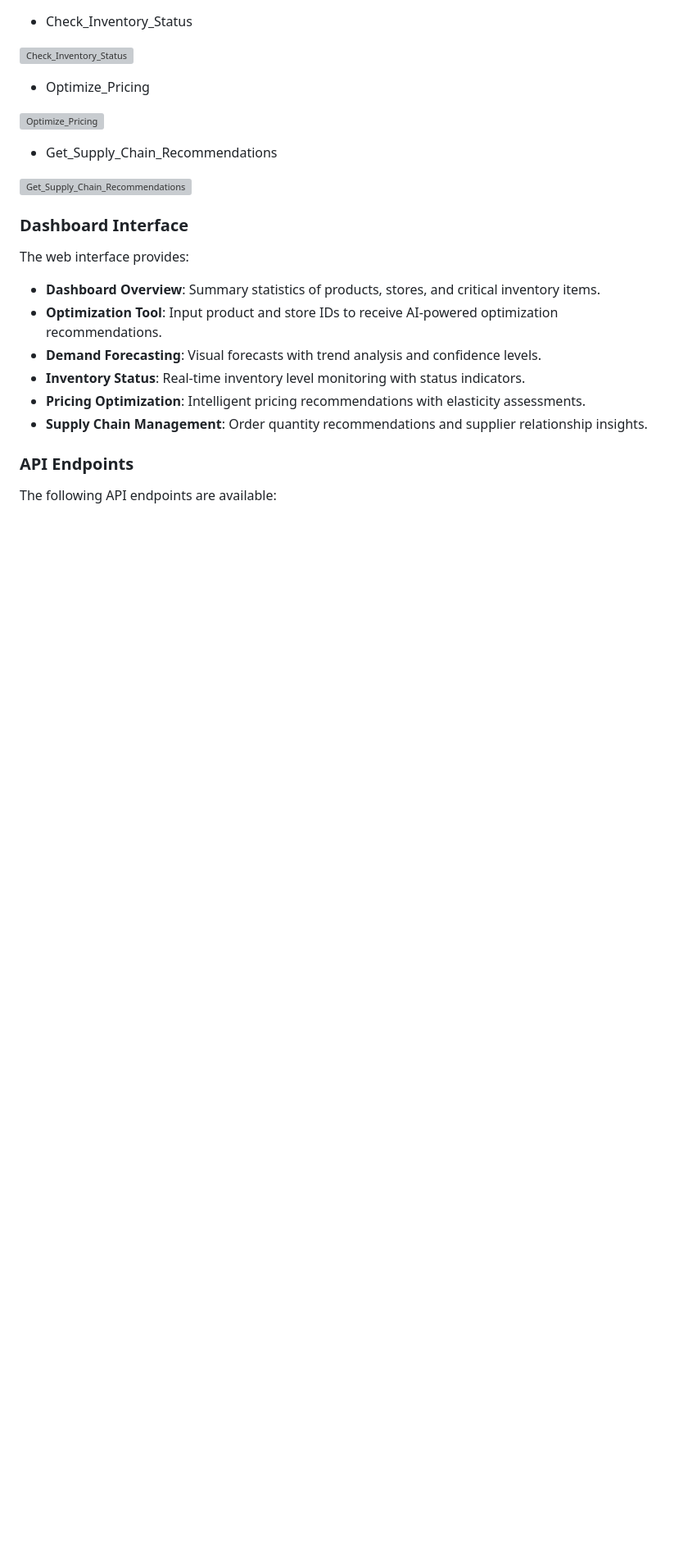
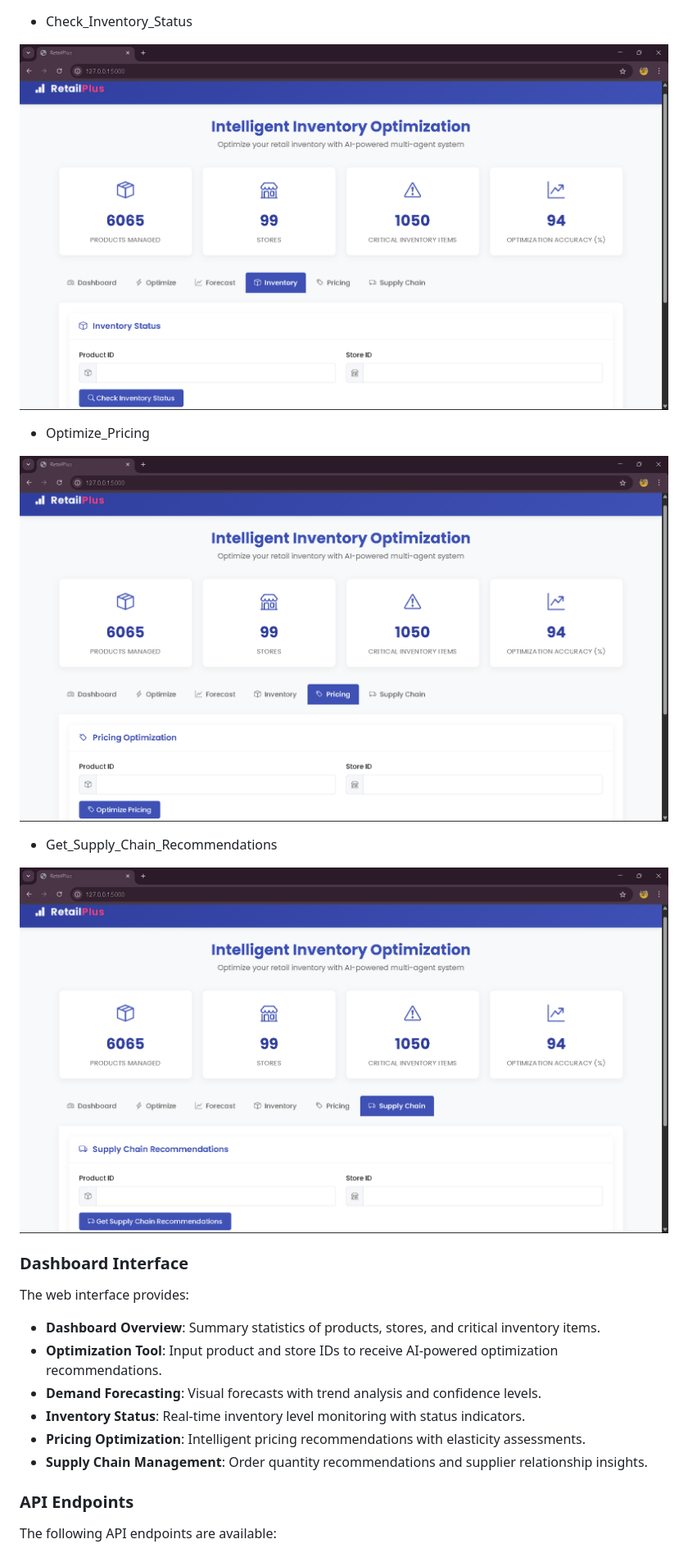
Before and after one commit to Kritansh-Tank/RetailPlus, a Markdown page: README.md, the part around the change printed below. Shown: that part at 82% size. Rendered like a GitHub page; blank space fills up the shorter version; grey boxes are pictures that could not be loaded.

```diff
--- a/README.md
+++ b/README.md
@@ -65,17 +65,17 @@ The system uses SQLite for data storage and an Ollama LLM (qwen2.5:0.5b) running
 
 - Check_Inventory_Status
 
-![Check_Inventory_Status](docs/images/Check_Inventory_Status.png)
+![Check_Inventory_Status](static/images/Check_Inventory_Status.png)
 
 
 - Optimize_Pricing
 
-![Optimize_Pricing](docs/images/Optimize_Pricing.png)
+![Optimize_Pricing](static/images/Optimize_Pricing.png)
 
 
 - Get_Supply_Chain_Recommendations
 
-![Get_Supply_Chain_Recommendations](docs/images/Get_Supply_Chain_Recommendations.png)
+![Get_Supply_Chain_Recommendations](static/images/Get_Supply_Chain_Recommendations.png)
 
 
 ### Dashboard Interface
```
Also changed, not shown: other parts of README.md (+3 -3 lines).
